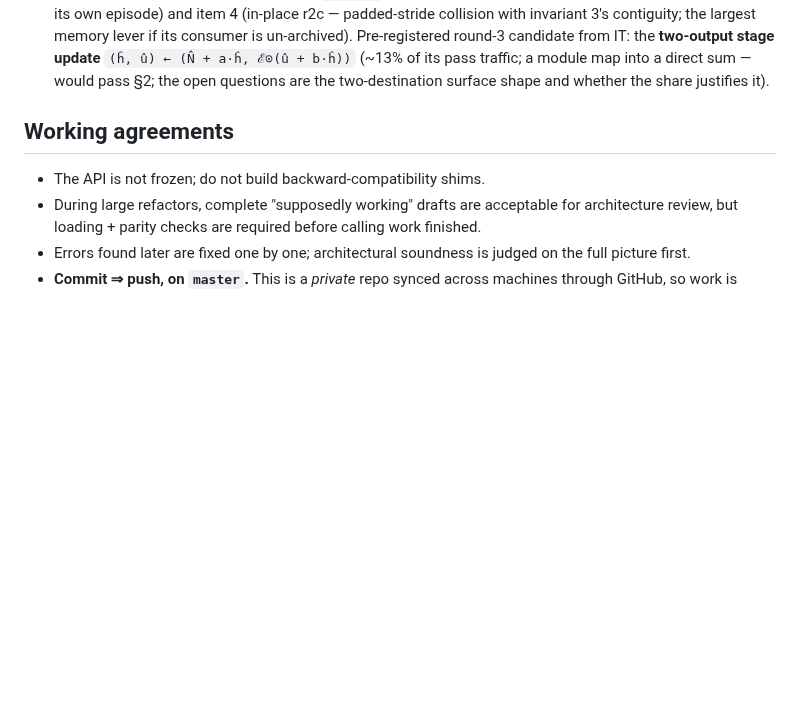
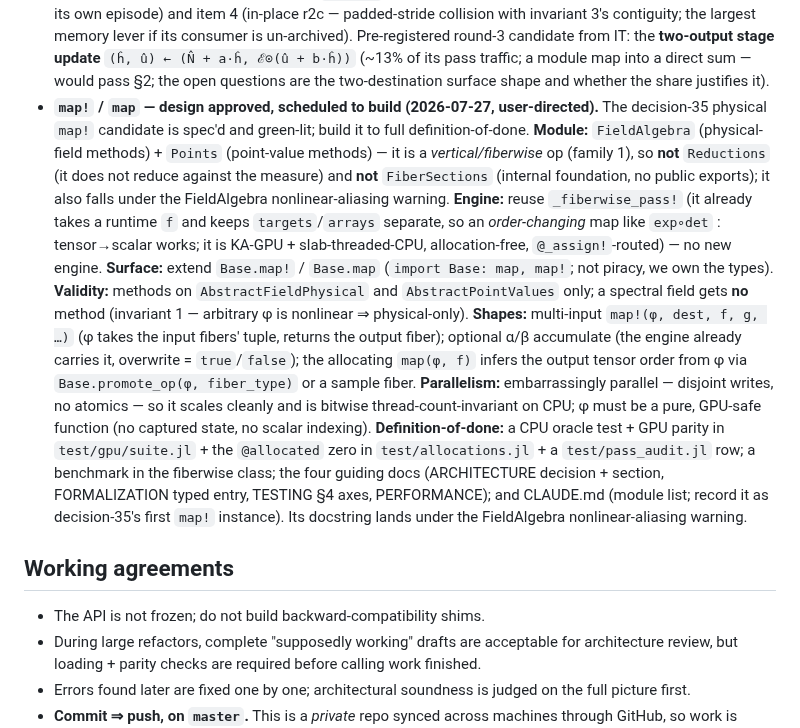
Before and after one commit to GrigorySarnitsky/GBGPeriodicFields.jl, a Markdown page: CLAUDE.md, the part around the change. Rendered like a GitHub page; blank space fills up the shorter version.

Commit message:
docs(roadmap): approve + fully spec the map!/map design (decision-35 candidate)
User green-lit the physical map!/map (the section-valued sibling of the mapped
reductions). Recorded the complete build spec so a fresh session can act on it: module
placement (FieldAlgebra fields + Points point-values, not Reductions/FiberSections),
engine reuse (_fiberwise_pass!, order-change and parallelism for free), the Base.map!/map
surface, the physical-only validity dispatch, the multi-input / α-β / order-inference
shapes, the embarrassingly-parallel guarantee, and the full definition-of-done. To be
built when tokens reset (~2026-07-28).

Co-Authored-By: Claude Opus 4.8 <noreply@anthropic.com>
Claude-Session: https://claude.ai/code/session_014L2YSgL79BmpGqKhiLEnTW

```diff
--- a/CLAUDE.md
+++ b/CLAUDE.md
@@ -1151,6 +1151,27 @@ The package is feature-complete for its core mission. Recorded next steps, in pr
   Pre-registered round-3 candidate from IT: the **two-output stage update**
   `(ĥ, û) ← (N̂ + a·ĥ, ℰ⊙(û + b·ĥ))` (~13% of its pass traffic; a module map into a direct sum — would
   pass §2; the open questions are the two-destination surface shape and whether the share justifies it).
+- **`map!` / `map` — design approved, scheduled to build (2026-07-27, user-directed).** The decision-35
+  physical `map!` candidate is spec'd and green-lit; build it to full definition-of-done. **Module:**
+  `FieldAlgebra` (physical-field methods) + `Points` (point-value methods) — it is a *vertical/fiberwise*
+  op (family 1), so **not** `Reductions` (it does not reduce against the measure) and **not**
+  `FiberSections` (internal foundation, no public exports); it also falls under the FieldAlgebra
+  nonlinear-aliasing warning. **Engine:** reuse `_fiberwise_pass!` (it already takes a runtime `f` and
+  keeps `targets`/`arrays` separate, so an *order-changing* map like `exp∘det` : tensor→scalar works; it is
+  KA-GPU + slab-threaded-CPU, allocation-free, `@_assign!`-routed) — no new engine. **Surface:** extend
+  `Base.map!` / `Base.map` (`import Base: map, map!`; not piracy, we own the types). **Validity:** methods
+  on `AbstractFieldPhysical` and `AbstractPointValues` only; a spectral field gets **no** method
+  (invariant 1 — arbitrary φ is nonlinear ⇒ physical-only). **Shapes:** multi-input `map!(φ, dest, f, g, …)`
+  (φ takes the input fibers' tuple, returns the output fiber); optional α/β accumulate (the engine already
+  carries it, overwrite = `true`/`false`); the allocating `map(φ, f)` infers the output tensor order from φ
+  via `Base.promote_op(φ, fiber_type)` or a sample fiber. **Parallelism:** embarrassingly parallel —
+  disjoint writes, no atomics — so it scales cleanly and is bitwise thread-count-invariant on CPU; φ must
+  be a pure, GPU-safe function (no captured state, no scalar indexing). **Definition-of-done:** a CPU
+  oracle test + GPU parity in `test/gpu/suite.jl` + the `@allocated` zero in `test/allocations.jl` + a
+  `test/pass_audit.jl` row; a benchmark in the fiberwise class; the four guiding docs (ARCHITECTURE
+  decision + section, FORMALIZATION typed entry, TESTING §4 axes, PERFORMANCE); and CLAUDE.md (module list;
+  record it as decision-35's first `map!` instance). Its docstring lands under the FieldAlgebra
+  nonlinear-aliasing warning.
 
 ## Working agreements
 
```
